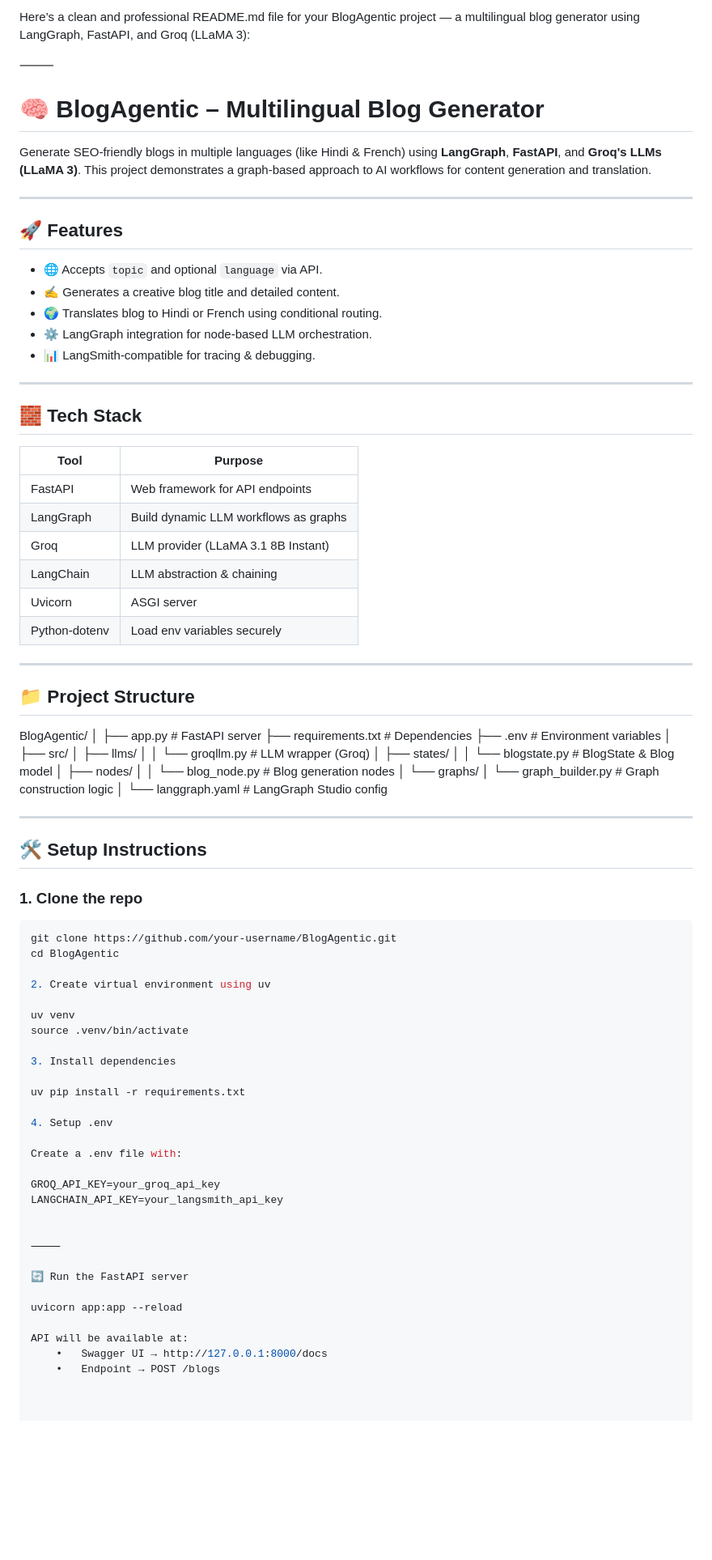
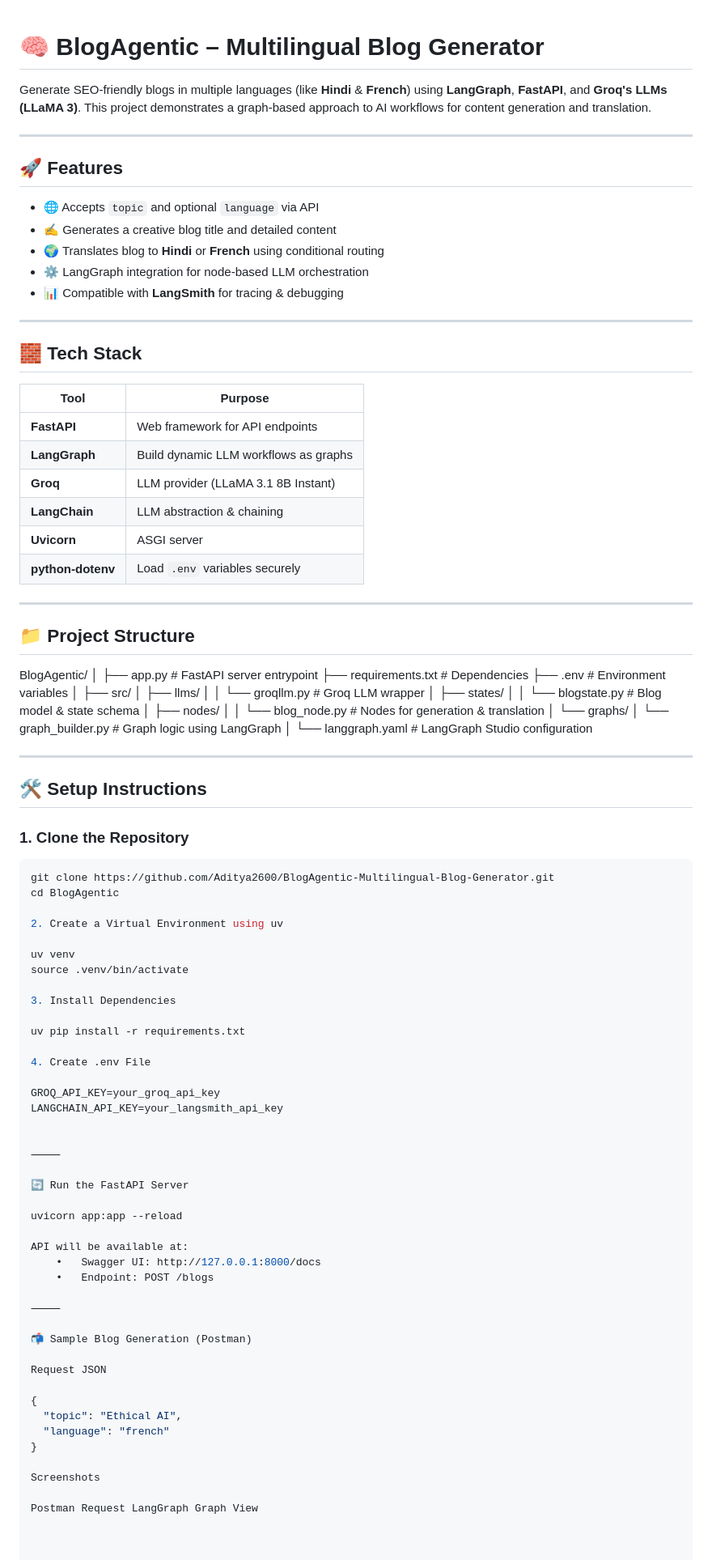
Before and after one commit to Aditya2600/BlogAgentic-Multilingual-Blog-Generator, a Markdown page: README.md, the part around one of its changes. Shown at 81% size. GitHub-like rendering; blank space fills up the shorter version.

````diff
--- a/README.md
+++ b/README.md
@@ -1,34 +1,29 @@
-Here’s a clean and professional README.md file for your BlogAgentic project — a multilingual blog generator using LangGraph, FastAPI, and Groq (LLaMA 3):
-
-⸻
-
-
 # 🧠 BlogAgentic – Multilingual Blog Generator
 
-Generate SEO-friendly blogs in multiple languages (like Hindi & French) using **LangGraph**, **FastAPI**, and **Groq's LLMs (LLaMA 3)**. This project demonstrates a graph-based approach to AI workflows for content generation and translation.
+Generate SEO-friendly blogs in multiple languages (like **Hindi** & **French**) using **LangGraph**, **FastAPI**, and **Groq's LLMs (LLaMA 3)**. This project demonstrates a graph-based approach to AI workflows for content generation and translation.
 
 ---
 
 ## 🚀 Features
 
-- 🌐 Accepts `topic` and optional `language` via API.
-- ✍️ Generates a creative blog title and detailed content.
-- 🌍 Translates blog to Hindi or French using conditional routing.
-- ⚙️ LangGraph integration for node-based LLM orchestration.
-- 📊 LangSmith-compatible for tracing & debugging.
+- 🌐 Accepts `topic` and optional `language` via API
+- ✍️ Generates a creative blog title and detailed content
+- 🌍 Translates blog to **Hindi** or **French** using conditional routing
+- ⚙️ LangGraph integration for node-based LLM orchestration
+- 📊 Compatible with **LangSmith** for tracing & debugging
 
 ---
 
 ## 🧱 Tech Stack
 
-| Tool        | Purpose                                |
-|-------------|----------------------------------------|
-| FastAPI     | Web framework for API endpoints        |
-| LangGraph   | Build dynamic LLM workflows as graphs  |
-| Groq        | LLM provider (LLaMA 3.1 8B Instant)    |
-| LangChain   | LLM abstraction & chaining              |
-| Uvicorn     | ASGI server                            |
-| Python-dotenv | Load env variables securely          |
+| Tool           | Purpose                                 |
+|----------------|-----------------------------------------|
+| **FastAPI**     | Web framework for API endpoints         |
+| **LangGraph**   | Build dynamic LLM workflows as graphs   |
+| **Groq**        | LLM provider (LLaMA 3.1 8B Instant)     |
+| **LangChain**   | LLM abstraction & chaining              |
+| **Uvicorn**     | ASGI server                             |
+| **python-dotenv** | Load `.env` variables securely       |
 
 ---
 
@@ -36,44 +31,42 @@ Generate SEO-friendly blogs in multiple languages (like Hindi & French) using **
 
 BlogAgentic/
 │
-├── app.py                         # FastAPI server
-├── requirements.txt              # Dependencies
-├── .env                          # Environment variables
+├── app.py                     # FastAPI server entrypoint
+├── requirements.txt           # Dependencies
+├── .env                       # Environment variables
 │
 ├── src/
 │   ├── llms/
-│   │   └── groqllm.py            # LLM wrapper (Groq)
+│   │   └── groqllm.py         # Groq LLM wrapper
 │   ├── states/
-│   │   └── blogstate.py          # BlogState & Blog model
+│   │   └── blogstate.py       # Blog model & state schema
 │   ├── nodes/
-│   │   └── blog_node.py          # Blog generation nodes
+│   │   └── blog_node.py       # Nodes for generation & translation
 │   └── graphs/
-│       └── graph_builder.py      # Graph construction logic
+│       └── graph_builder.py   # Graph logic using LangGraph
 │
-└── langgraph.yaml                # LangGraph Studio config
+└── langgraph.yaml             # LangGraph Studio configuration
 
 ---
 
 ## 🛠️ Setup Instructions
 
-### 1. Clone the repo
+### 1. Clone the Repository
 
 ```bash
-git clone https://github.com/your-username/BlogAgentic.git
+git clone https://github.com/Aditya2600/BlogAgentic-Multilingual-Blog-Generator.git
 cd BlogAgentic
 
-2. Create virtual environment using uv
+2. Create a Virtual Environment using uv
 
 uv venv
 source .venv/bin/activate
 
-3. Install dependencies
+3. Install Dependencies
 
 uv pip install -r requirements.txt
 
-4. Setup .env
-
-Create a .env file with:
+4. Create .env File
 
 GROQ_API_KEY=your_groq_api_key
 LANGCHAIN_API_KEY=your_langsmith_api_key
@@ -81,13 +74,28 @@ LANGCHAIN_API_KEY=your_langsmith_api_key
 
 ⸻
 
-🔄 Run the FastAPI server
+🔄 Run the FastAPI Server
 
 uvicorn app:app --reload
 
 API will be available at:
-	•	Swagger UI → http://127.0.0.1:8000/docs
-	•	Endpoint → POST /blogs
+	•	Swagger UI: http://127.0.0.1:8000/docs
+	•	Endpoint: POST /blogs
+
+⸻
+
+📬 Sample Blog Generation (Postman)
+
+Request JSON
+
+{
+  "topic": "Ethical AI",
+  "language": "french"
+}
+
+Screenshots
+
+Postman Request	LangGraph Graph View
 
 
 
````
Also changed, not shown: other parts of README.md (+17 -30 lines).
